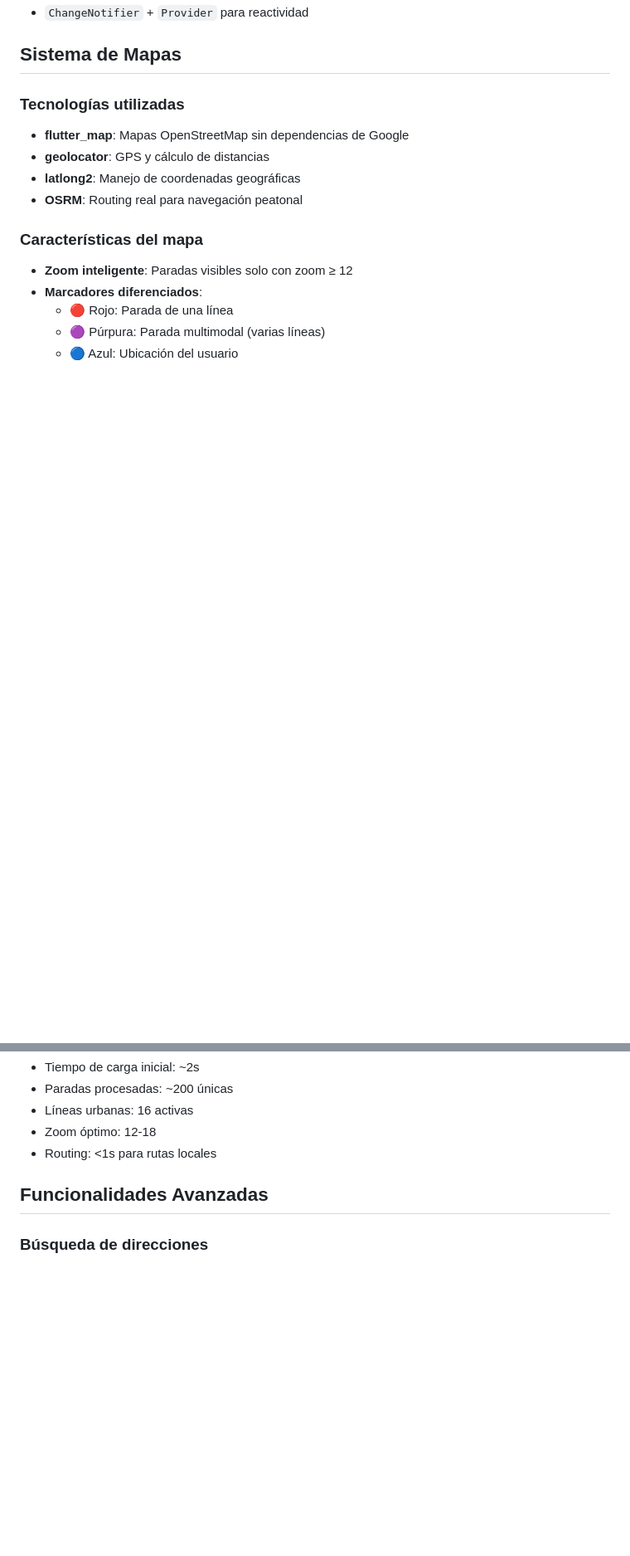
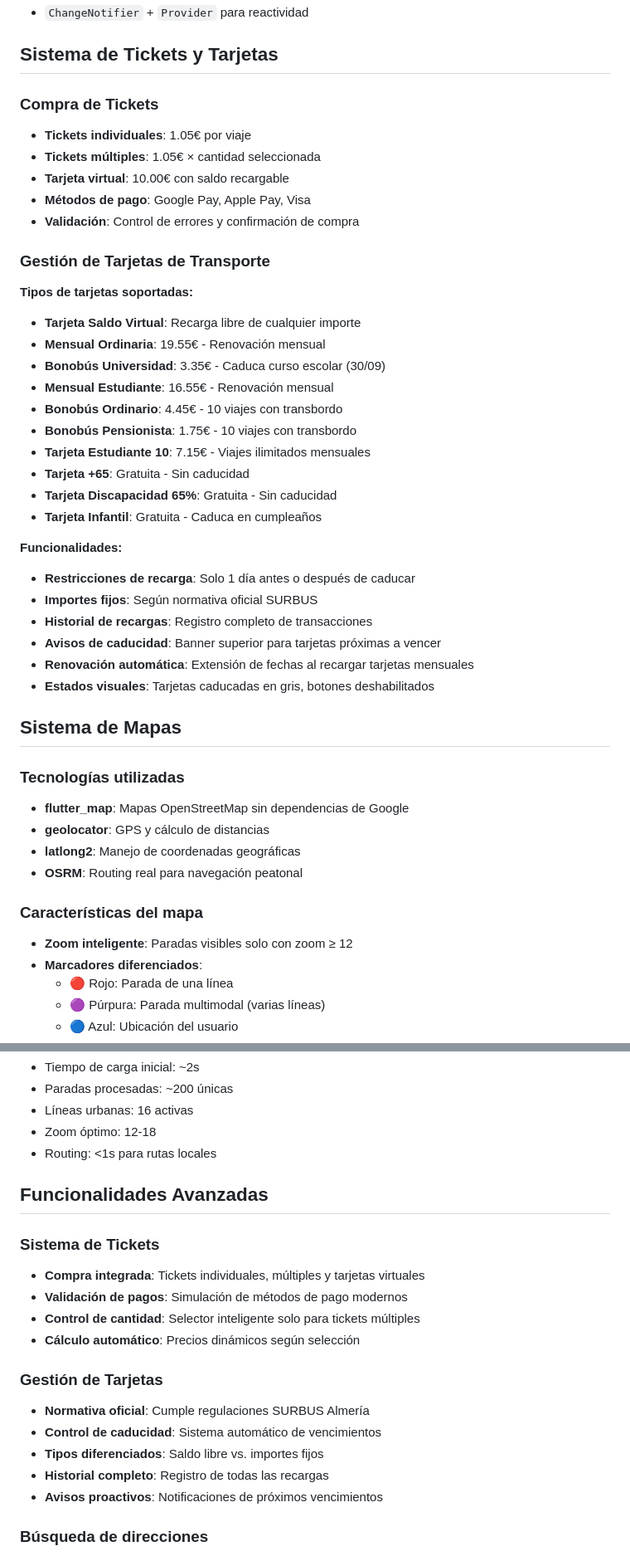
Before and after one commit to FSP-1/AlmeriaRuta, a Markdown page: README.md, 2 parts joined by grey strips. Shown at 83% size. Drawn GitHub-style; blank space fills up the shorter version.

```diff
--- a/README.md
+++ b/README.md
@@ -59,4 +75,36 @@ lib/
 - `ChangeNotifier` + `Provider` para reactividad
+
+## Sistema de Tickets y Tarjetas
+
+### Compra de Tickets
+
+- **Tickets individuales**: 1.05€ por viaje
+- **Tickets múltiples**: 1.05€ × cantidad seleccionada
+- **Tarjeta virtual**: 10.00€ con saldo recargable
+- **Métodos de pago**: Google Pay, Apple Pay, Visa
+- **Validación**: Control de errores y confirmación de compra
+
+### Gestión de Tarjetas de Transporte
+
+**Tipos de tarjetas soportadas:**
+- **Tarjeta Saldo Virtual**: Recarga libre de cualquier importe
+- **Mensual Ordinaria**: 19.55€ - Renovación mensual
+- **Bonobús Universidad**: 3.35€ - Caduca curso escolar (30/09)
+- **Mensual Estudiante**: 16.55€ - Renovación mensual
+- **Bonobús Ordinario**: 4.45€ - 10 viajes con transbordo
+- **Bonobús Pensionista**: 1.75€ - 10 viajes con transbordo
+- **Tarjeta Estudiante 10**: 7.15€ - Viajes ilimitados mensuales
+- **Tarjeta +65**: Gratuita - Sin caducidad
+- **Tarjeta Discapacidad 65%**: Gratuita - Sin caducidad
+- **Tarjeta Infantil**: Gratuita - Caduca en cumpleaños
+
+**Funcionalidades:**
+- **Restricciones de recarga**: Solo 1 día antes o después de caducar
+- **Importes fijos**: Según normativa oficial SURBUS
+- **Historial de recargas**: Registro completo de transacciones
+- **Avisos de caducidad**: Banner superior para tarjetas próximas a vencer
+- **Renovación automática**: Extensión de fechas al recargar tarjetas mensuales
+- **Estados visuales**: Tarjetas caducadas en gris, botones deshabilitados
 
 ## Sistema de Mapas
 
@@ -254,6 +302,21 @@ dependencies:
 
 ## Funcionalidades Avanzadas
 
+### Sistema de Tickets
+
+- **Compra integrada**: Tickets individuales, múltiples y tarjetas virtuales
+- **Validación de pagos**: Simulación de métodos de pago modernos
+- **Control de cantidad**: Selector inteligente solo para tickets múltiples
+- **Cálculo automático**: Precios dinámicos según selección
+
+### Gestión de Tarjetas
+
+- **Normativa oficial**: Cumple regulaciones SURBUS Almería
+- **Control de caducidad**: Sistema automático de vencimientos
+- **Tipos diferenciados**: Saldo libre vs. importes fijos
+- **Historial completo**: Registro de todas las recargas
+- **Avisos proactivos**: Notificaciones de próximos vencimientos
+
 ### Búsqueda de direcciones
 
 - **Nominatim OSM**: Geocoding gratuito
```
Also changed, not shown: other parts of README.md (+23 -6 lines).
